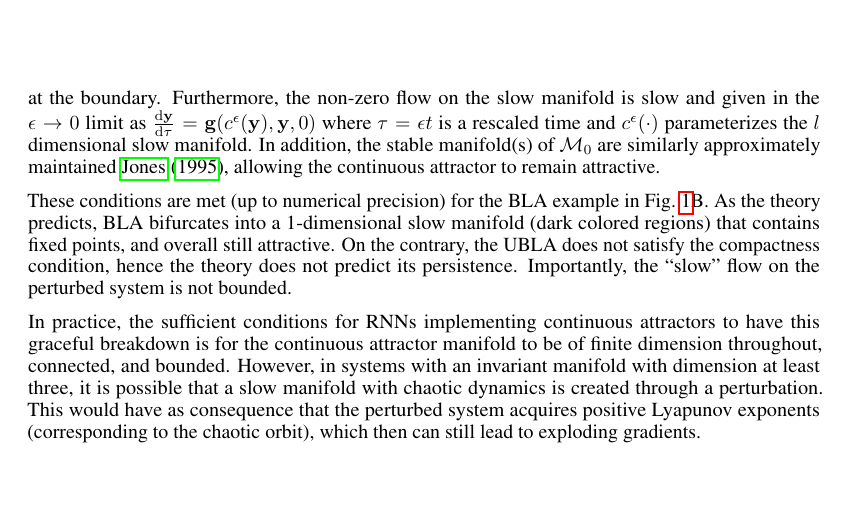
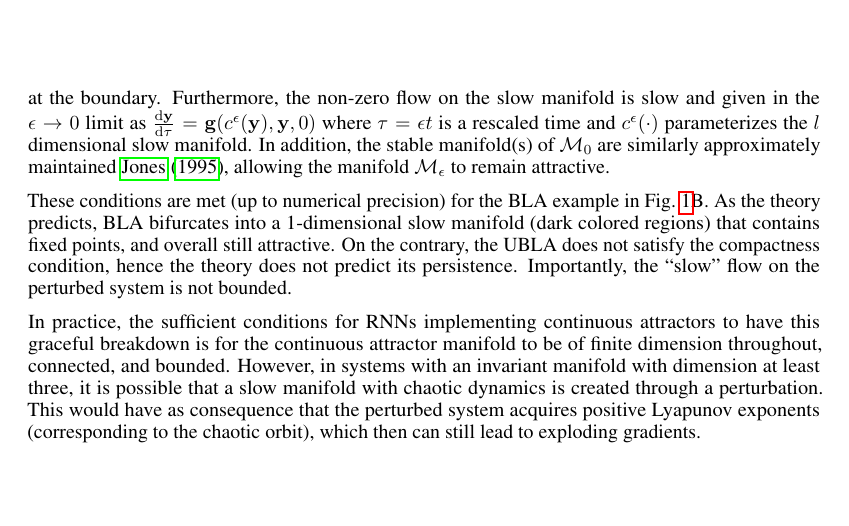
Before and after one commit to Asagodi/topological_diversity, a LaTeX paper (Stability/ICLR/iclr2024_conference.tex): part of page 4 of 19, cut so that both start at the same text. Compiled offline with pdfLaTeX.

Commit message:
slow manifold, not continuous manifold, right?

```diff
--- a/Stability/ICLR/iclr2024_conference.tex
+++ b/Stability/ICLR/iclr2024_conference.tex
@@ -230,7 +230,7 @@ Moreover, $\manifold_\epsilon$ has corresponding smoothness.
 The manifold $\manifold_\epsilon$ is called the \emph{slow manifold} which is no longer necessarily a continuum of equilibria.
 However, the local invariance implies that trajectories remain within the manifold except potentially at the boundary.
 Furthermore, the non-zero flow on the slow manifold is slow and given in the $\epsilon \to 0$ limit as $\RN{\vy}{\tau} = \vg(c^\epsilon(\vy), \vy, 0)$ where $\tau = \epsilon t$ is a rescaled time and $c^\epsilon(\cdot)$ parameterizes the $l$ dimensional slow manifold.
-In addition, the stable manifold(s) of $\manifold_0$ are similarly approximately maintained~\cite{Jones1995}, allowing the continuous attractor to remain attractive.
+In addition, the stable manifold(s) of $\manifold_0$ are similarly approximately maintained~\cite{Jones1995}, allowing the manifold $\manifold_\epsilon$ to remain attractive.
 
 These conditions are met (up to numerical precision) for the BLA example in Fig.~\ref{fig:ublabla}B.
 As the theory predicts, BLA bifurcates into a 1-dimensional slow manifold (dark colored regions) that contains fixed points, and overall still attractive.
```
